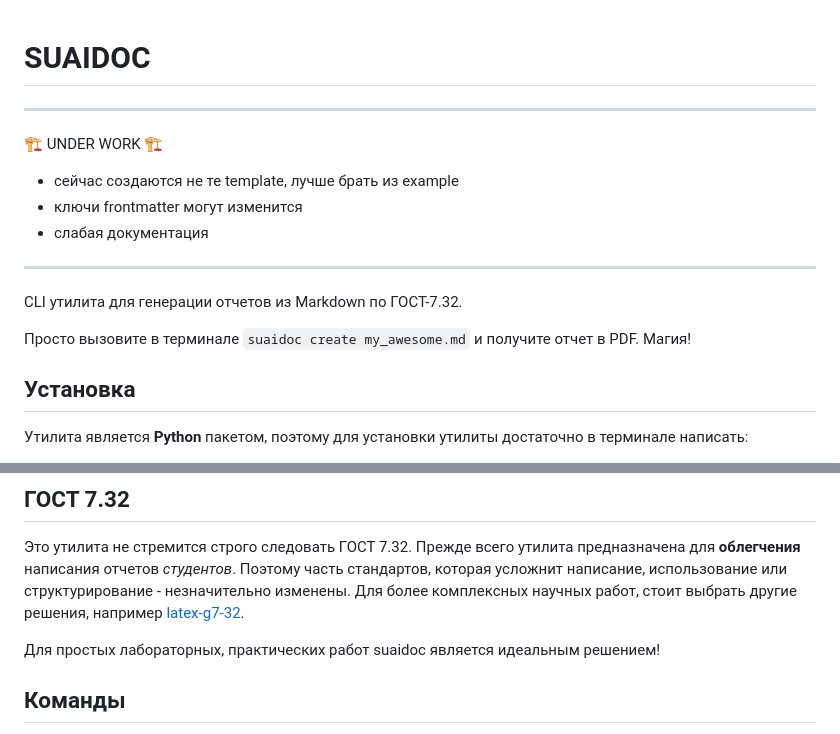
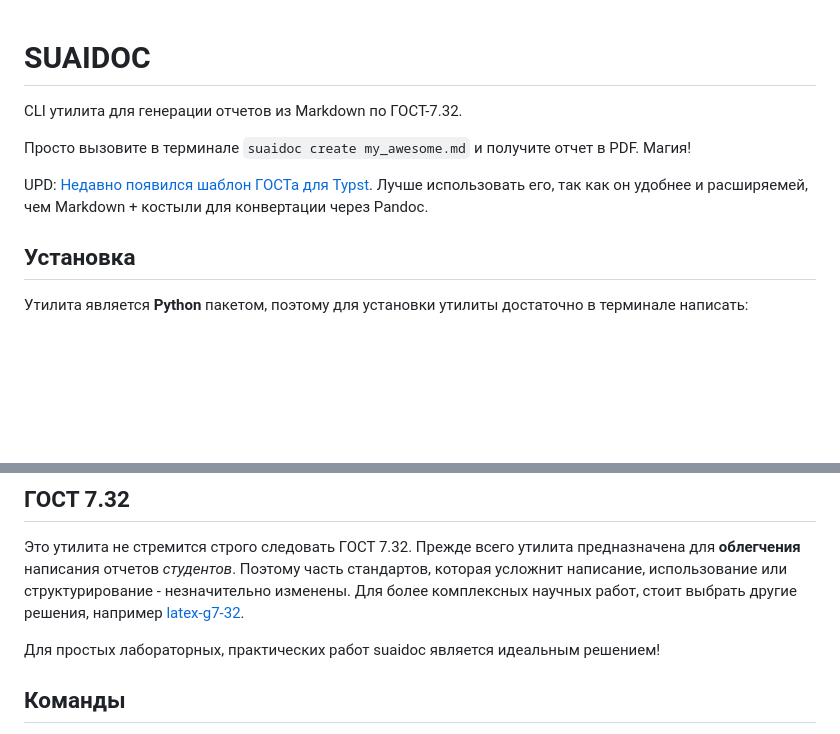
Before and after one commit to vladcto/suaidoc, a Markdown page: README.md, 2 parts joined by grey strips. GitHub-like rendering; blank space fills up the shorter version.

```diff
--- a/README.md
+++ b/README.md
@@ -1,15 +1,10 @@
 # SUAIDOC
-
----
-🏗️ UNDER WORK 🏗️
-- сейчас создаются не те template, лучше брать из example
-- ключи frontmatter могут изменится
-- слабая документация
----
 
 СLI утилита для генерации отчетов из Markdown по ГОСТ-7.32.
 
 Просто вызовите в терминале `suaidoc create my_awesome.md` и получите отчет в PDF. Магия!
+
+UPD: [Недавно появился шаблон ГОСТа для Typst](https://typst.app/universe/package/modern-g7-32/). Лучше использовать его, так как он удобнее и расширяемей, чем Markdown + костыли для конвертации через Pandoc.
 
 ## Установка
 
@@ -95,10 +90,6 @@ _MiKTeX_ используется из-за удобства и нужных в
 
 Для простых лабораторных, практических работ suaidoc является идеальным решением!
 
-<!-- ## Список нарушений ГОСТ
-
-WIP -->
-
 ## Команды
 
 В suaidoc для **каждой команды** определен флаг `--help`. Если вам нужна справка по какой-то, вызовите команду с флагом `--help`. Например, `suaidoc --help`
```
